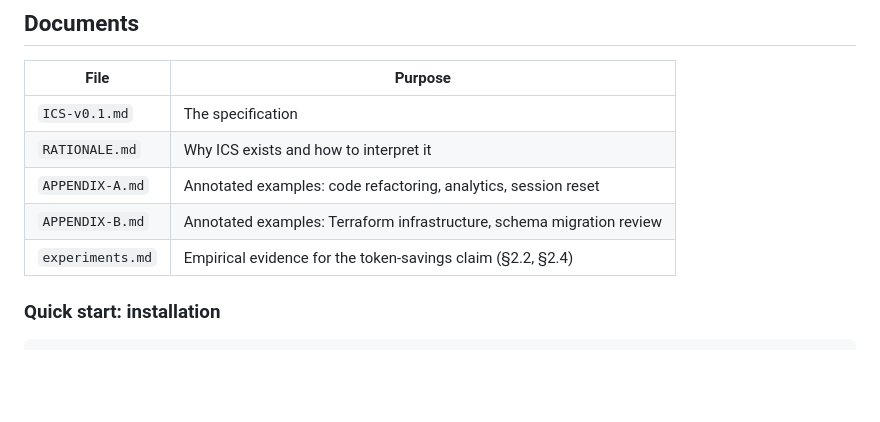
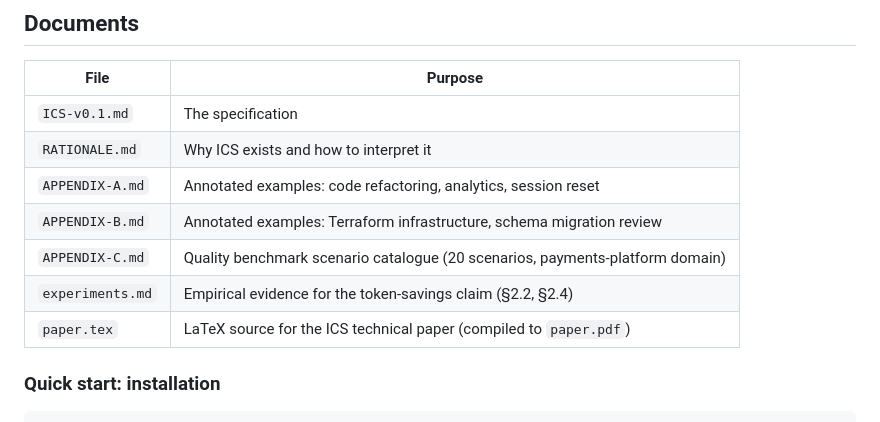
Before and after one commit to rahuljaiswal1808/ics-spec, a Markdown page: README.md, the part around the change. Rendered like a GitHub page; blank space fills up the shorter version.

Commit message:
docs(README): add APPENDIX-C.md and paper.tex to Documents table

```diff
--- a/README.md
+++ b/README.md
@@ -64,7 +64,9 @@ An instruction is ICS-compliant if it satisfies all rules in `ICS-v0.1.md`. See
 | `RATIONALE.md` | Why ICS exists and how to interpret it |
 | `APPENDIX-A.md` | Annotated examples: code refactoring, analytics, session reset |
 | `APPENDIX-B.md` | Annotated examples: Terraform infrastructure, schema migration review |
+| `APPENDIX-C.md` | Quality benchmark scenario catalogue (20 scenarios, payments-platform domain) |
 | `experiments.md` | Empirical evidence for the token-savings claim (§2.2, §2.4) |
+| `paper.tex` | LaTeX source for the ICS technical paper (compiled to `paper.pdf`) |
 
 ### Quick start: installation
 
```
